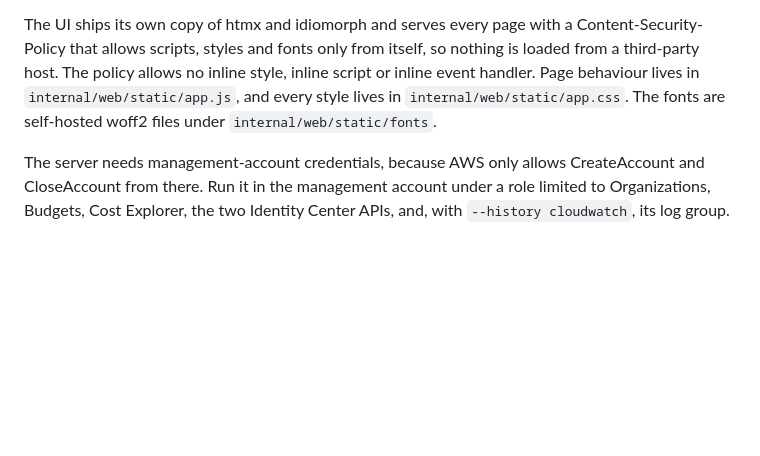
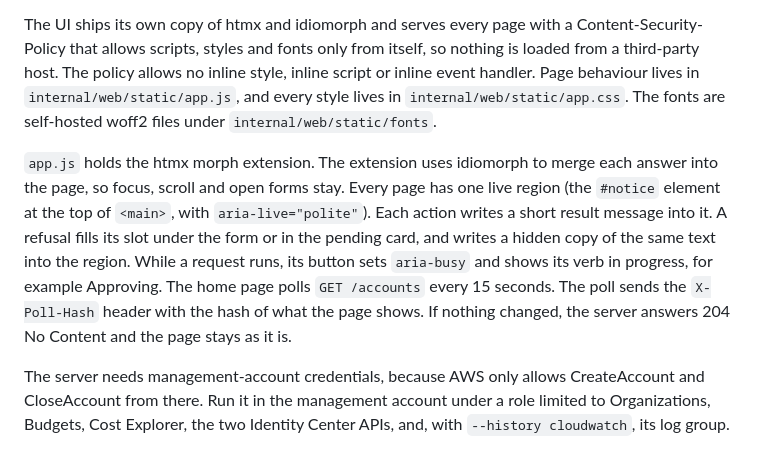
Before and after one commit to juthrbog/playplace, a Markdown page: ARCHITECTURE.md, the part around the change. GitHub-like rendering; blank space fills up the shorter version.

```diff
--- a/ARCHITECTURE.md
+++ b/ARCHITECTURE.md
@@ -535,6 +535,17 @@ inline style, inline script or inline event handler. Page behaviour lives in
 `internal/web/static/app.css`. The fonts are self-hosted woff2 files under
 `internal/web/static/fonts`.
 
+`app.js` holds the htmx morph extension. The extension uses idiomorph to
+merge each answer into the page, so focus, scroll and open forms stay. Every
+page has one live region (the `#notice` element at the top of `<main>`,
+with `aria-live="polite"`). Each action writes a short result message into
+it. A refusal fills its slot under the form or in the pending card, and
+writes a hidden copy of the same text into the region. While a request runs, its button sets
+`aria-busy` and shows its verb in progress, for example Approving. The home
+page polls `GET /accounts` every 15 seconds. The poll sends the
+`X-Poll-Hash` header with the hash of what the page shows. If nothing
+changed, the server answers 204 No Content and the page stays as it is.
+
 The server needs management-account credentials, because AWS only allows
 CreateAccount and CloseAccount from there. Run it in the management account
 under a role limited to Organizations, Budgets, Cost Explorer, the two
```
Also changed, not shown: docs/design/web-ui-overhaul.md (+11 -2 lines).
